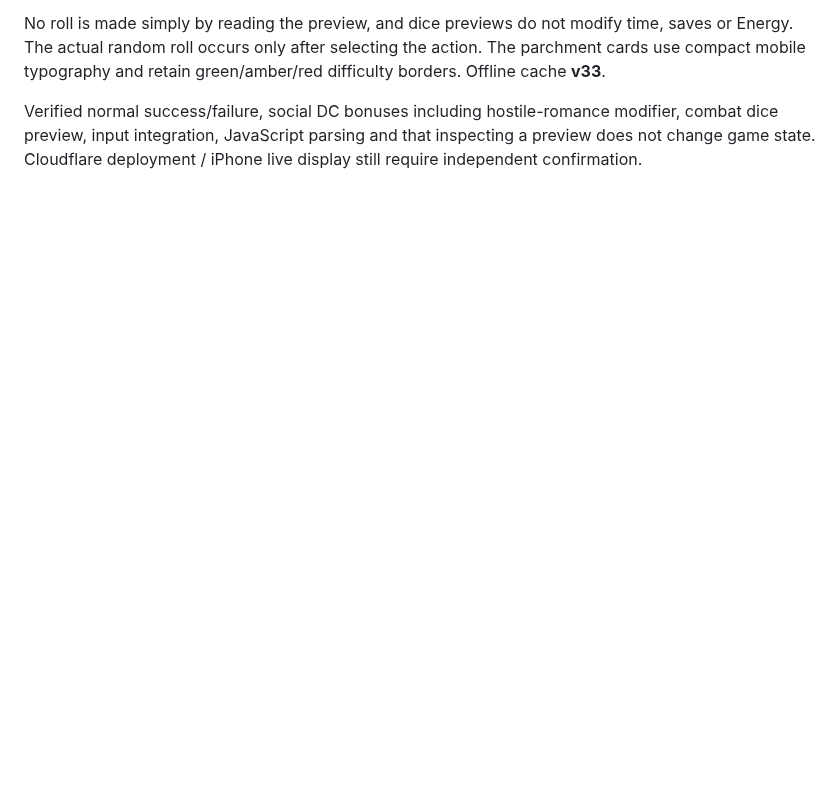
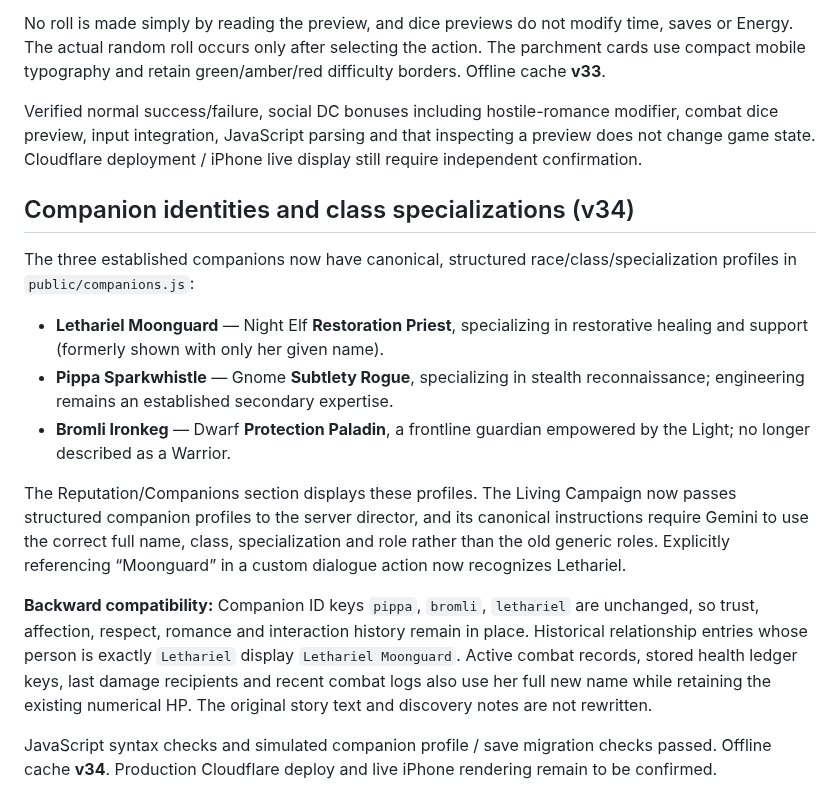
Before and after one commit to SnackyShadowsofAzeroth/shadows-of-azeroth-rpg, a Markdown page: README.md, the part around the change. Rendered like a GitHub page; blank space fills up the shorter version.

Commit message:
Document canonical companion class identities and non-destructive saved-name migration

```diff
--- a/README.md
+++ b/README.md
@@ -338,3 +338,18 @@ Every Living Campaign story choice now shows a non-rolling preview beneath the d
 No roll is made simply by reading the preview, and dice previews do not modify time, saves or Energy. The actual random roll occurs only after selecting the action. The parchment cards use compact mobile typography and retain green/amber/red difficulty borders. Offline cache **v33**.
 
 Verified normal success/failure, social DC bonuses including hostile-romance modifier, combat dice preview, input integration, JavaScript parsing and that inspecting a preview does not change game state. Cloudflare deployment / iPhone live display still require independent confirmation.
+
+
+## Companion identities and class specializations (v34)
+
+The three established companions now have canonical, structured race/class/specialization profiles in `public/companions.js`:
+
+- **Lethariel Moonguard** — Night Elf **Restoration Priest**, specializing in restorative healing and support (formerly shown with only her given name).
+- **Pippa Sparkwhistle** — Gnome **Subtlety Rogue**, specializing in stealth reconnaissance; engineering remains an established secondary expertise.
+- **Bromli Ironkeg** — Dwarf **Protection Paladin**, a frontline guardian empowered by the Light; no longer described as a Warrior.
+
+The Reputation/Companions section displays these profiles. The Living Campaign now passes structured companion profiles to the server director, and its canonical instructions require Gemini to use the correct full name, class, specialization and role rather than the old generic roles. Explicitly referencing “Moonguard” in a custom dialogue action now recognizes Lethariel.
+
+**Backward compatibility:** Companion ID keys `pippa`, `bromli`, `lethariel` are unchanged, so trust, affection, respect, romance and interaction history remain in place. Historical relationship entries whose person is exactly `Lethariel` display `Lethariel Moonguard`. Active combat records, stored health ledger keys, last damage recipients and recent combat logs also use her full new name while retaining the existing numerical HP. The original story text and discovery notes are not rewritten.
+
+JavaScript syntax checks and simulated companion profile / save migration checks passed. Offline cache **v34**. Production Cloudflare deploy and live iPhone rendering remain to be confirmed.
```
